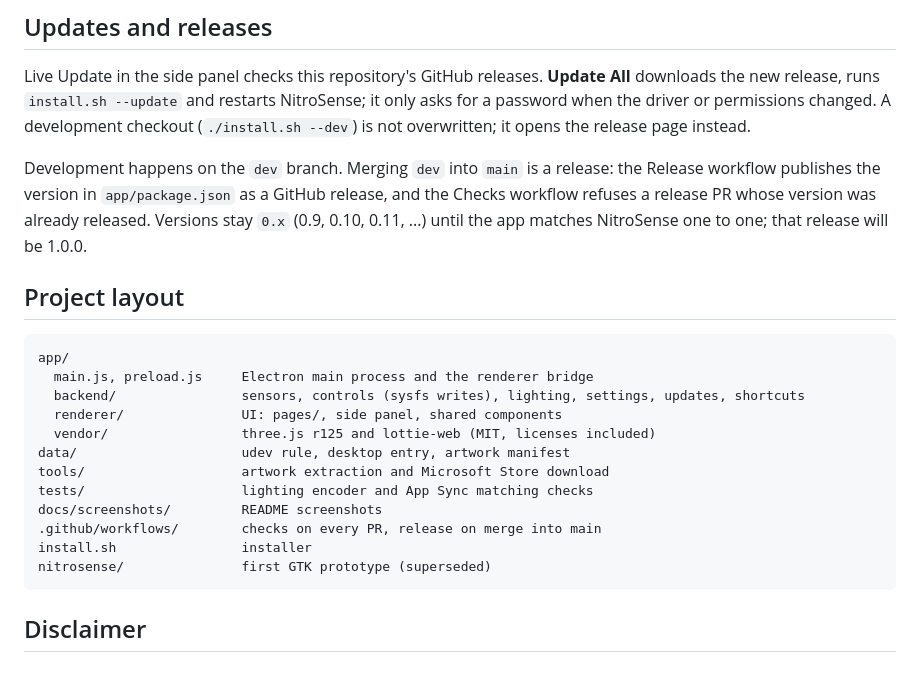
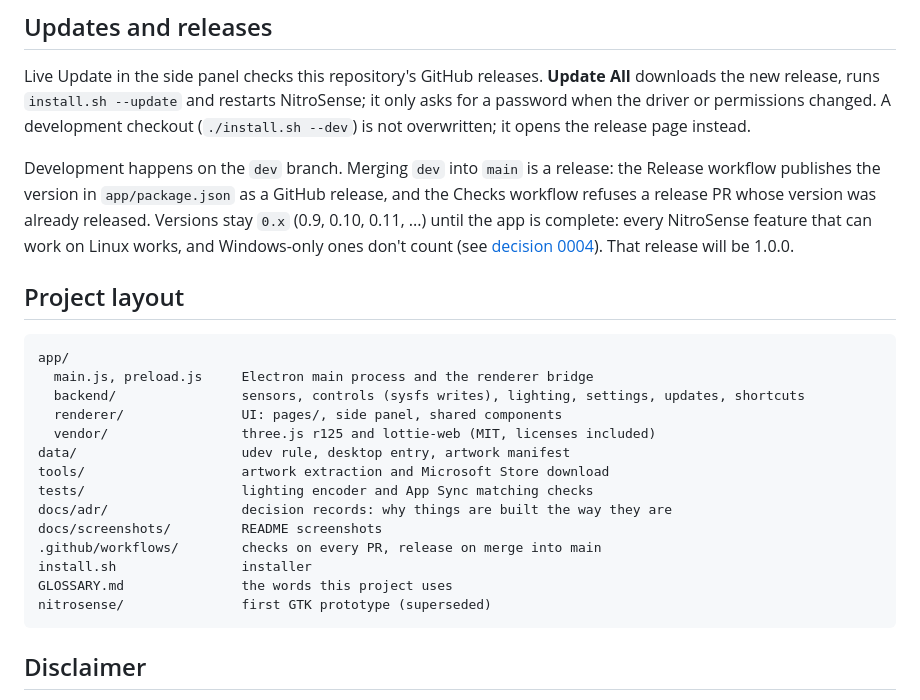
Before and after one commit to abduvaliy-engineer/Nitro-Sense, a Markdown page: README.md, the part around the change. Rendered like a GitHub page; blank space fills up the shorter version.

Commit message:
docs: describe 1.0.0 as complete instead of one to one

````diff
--- a/README.md
+++ b/README.md
@@ -134,8 +134,9 @@ changed. A development checkout (`./install.sh --dev`) is not overwritten; it op
 
 Development happens on the `dev` branch. Merging `dev` into `main` is a release: the Release workflow publishes
 the version in `app/package.json` as a GitHub release, and the Checks workflow refuses a release PR whose
-version was already released. Versions stay `0.x` (0.9, 0.10, 0.11, ...) until the app matches NitroSense one to one;
-that release will be 1.0.0.
+version was already released. Versions stay `0.x` (0.9, 0.10, 0.11, ...) until the app is complete: every NitroSense
+feature that can work on Linux works, and Windows-only ones don't count (see
+[decision 0004](docs/adr/0004-windows-only-features-not-required.md)). That release will be 1.0.0.
 
 ## Project layout
 
@@ -148,9 +149,11 @@ app/
 data/                     udev rule, desktop entry, artwork manifest
 tools/                    artwork extraction and Microsoft Store download
 tests/                    lighting encoder and App Sync matching checks
+docs/adr/                 decision records: why things are built the way they are
 docs/screenshots/         README screenshots
 .github/workflows/        checks on every PR, release on merge into main
 install.sh                installer
+GLOSSARY.md               the words this project uses
 nitrosense/               first GTK prototype (superseded)
 ```
 
````
